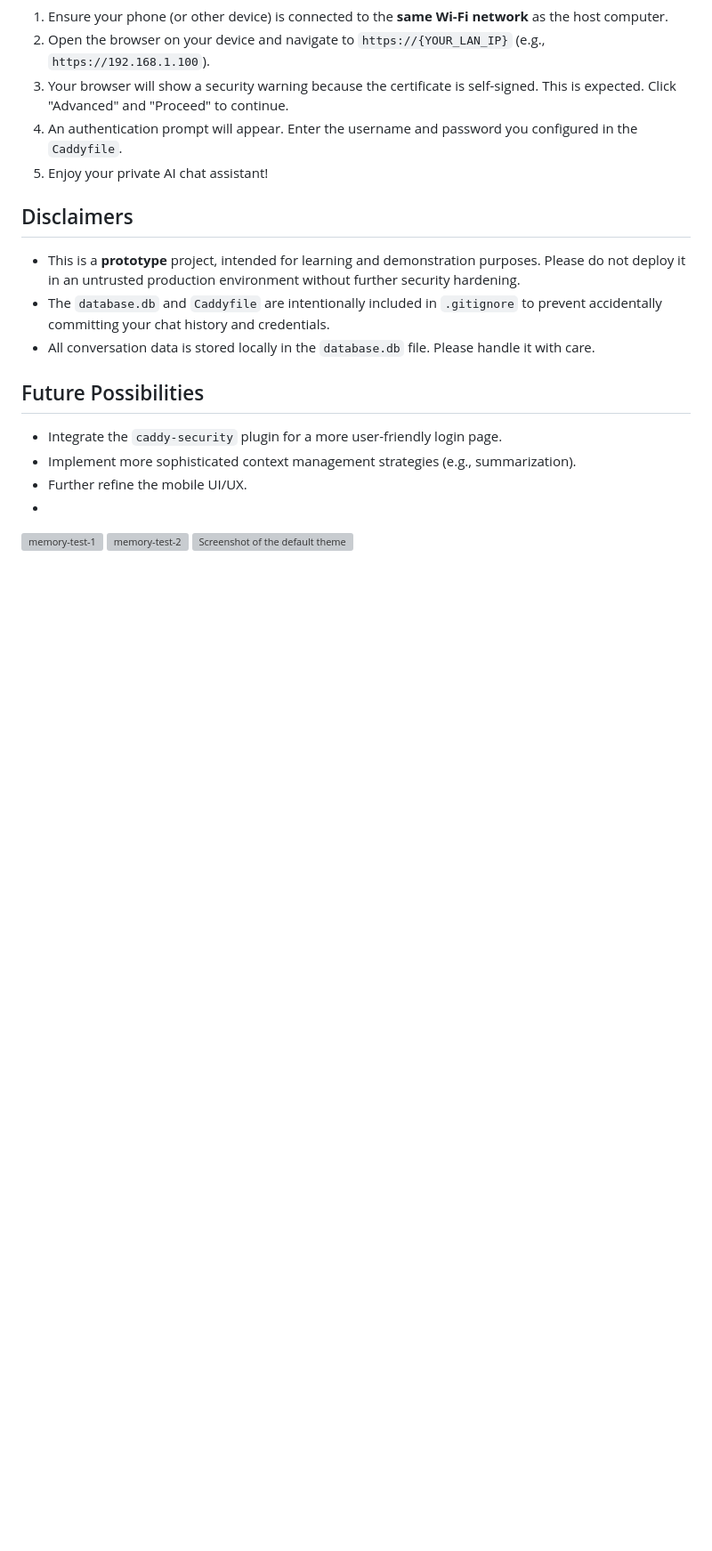
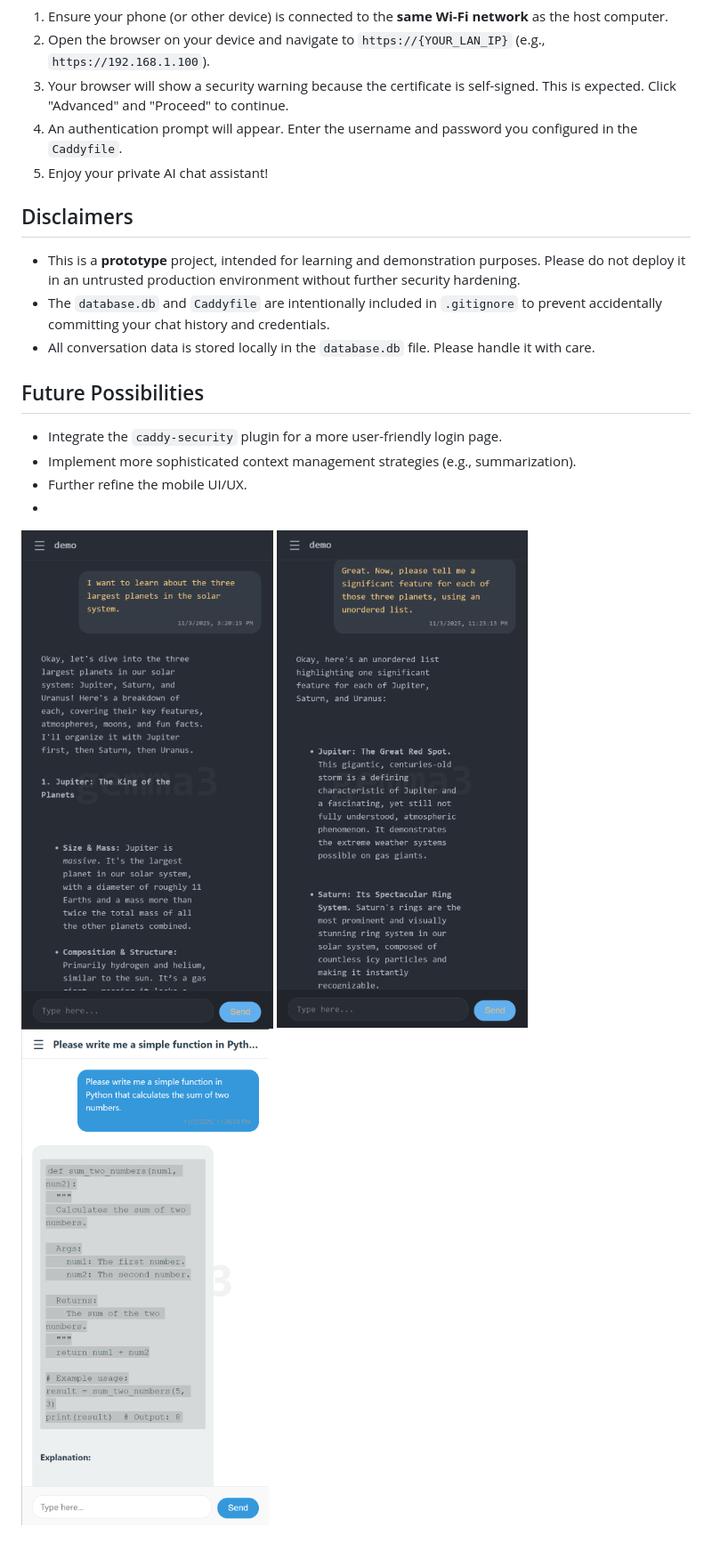
Before and after one commit to RealSeaberry/Local-LLM-Chat, a Markdown page: README.md, the part around the change printed below. Shown: that part at 89% size. Rendered like a GitHub page; blank space fills up the shorter version; grey boxes are pictures that could not be loaded.

```diff
--- a/README.md
+++ b/README.md
@@ -113,6 +113,6 @@ You will need **three separate** terminal windows to run all the services.
 *   Implement more sophisticated context management strategies (e.g., summarization).
 *   Further refine the mobile UI/UX.
 *
-![memory-test-1](demo/demo/Screenshot_1.png)
-![memory-test-2](demo/demo/Screenshot_2.png)
-![Screenshot of the default theme](demo/demo/Screenshot_3.png)
+![memory-test-1](demo/Screenshot_1.png)
+![memory-test-2](demo/Screenshot_2.png)
+![Screenshot of the default theme](demo/Screenshot_3.png)
```
Also changed, not shown: other parts of README.md (+1 -1 lines).
